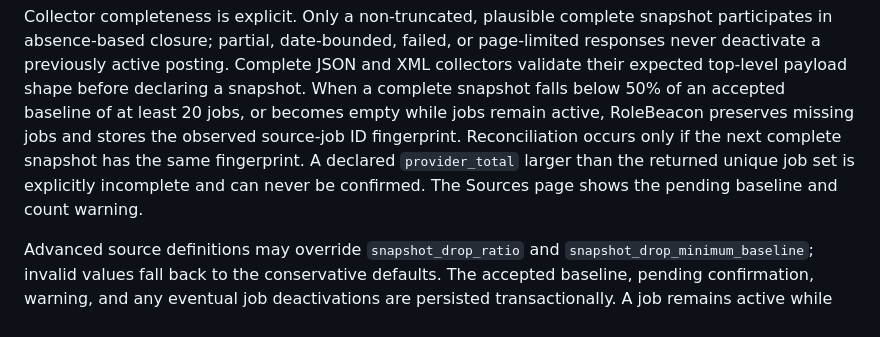
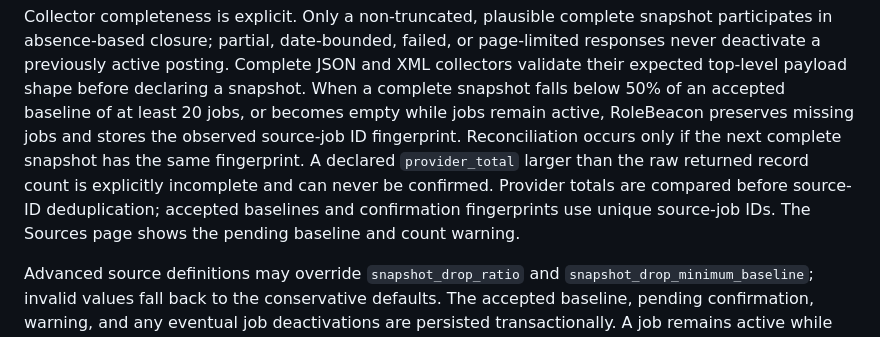
Before and after one commit to srknzl/rolebeacon, a Markdown page: docs/data-sources.md, the part around the change. Drawn GitHub-style.

Commit message:
fix snapshot guard count domains

```diff
--- a/docs/data-sources.md
+++ b/docs/data-sources.md
@@ -95,8 +95,10 @@ previously active posting. Complete JSON and XML collectors validate their expec
 shape before declaring a snapshot. When a complete snapshot falls below 50% of an accepted baseline of
 at least 20 jobs, or becomes empty while jobs remain active, RoleBeacon preserves missing jobs and stores
 the observed source-job ID fingerprint. Reconciliation occurs only if the next complete snapshot has the
-same fingerprint. A declared `provider_total` larger than the returned unique job set is explicitly
-incomplete and can never be confirmed. The Sources page shows the pending baseline and count warning.
+same fingerprint. A declared `provider_total` larger than the raw returned record count is explicitly
+incomplete and can never be confirmed. Provider totals are compared before
+source-ID deduplication; accepted baselines and confirmation fingerprints use unique source-job IDs.
+The Sources page shows the pending baseline and count warning.
 
 Advanced source definitions may override `snapshot_drop_ratio` and
 `snapshot_drop_minimum_baseline`; invalid values fall back to the conservative defaults. The accepted
```
Also changed, not shown: README.md (+2 -1 lines), docs/screenshots/dashboard.png, docs/screenshots/jobs.png, 7 other files.
